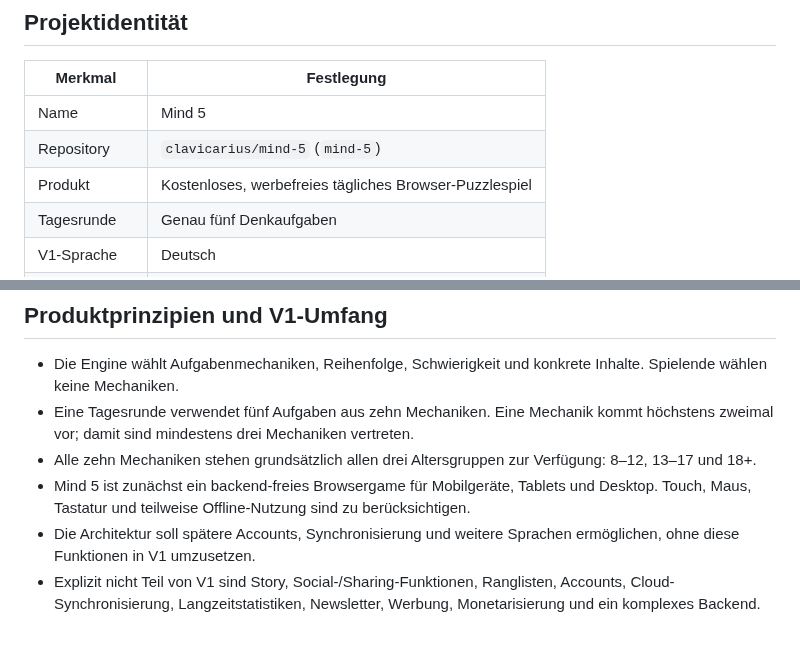
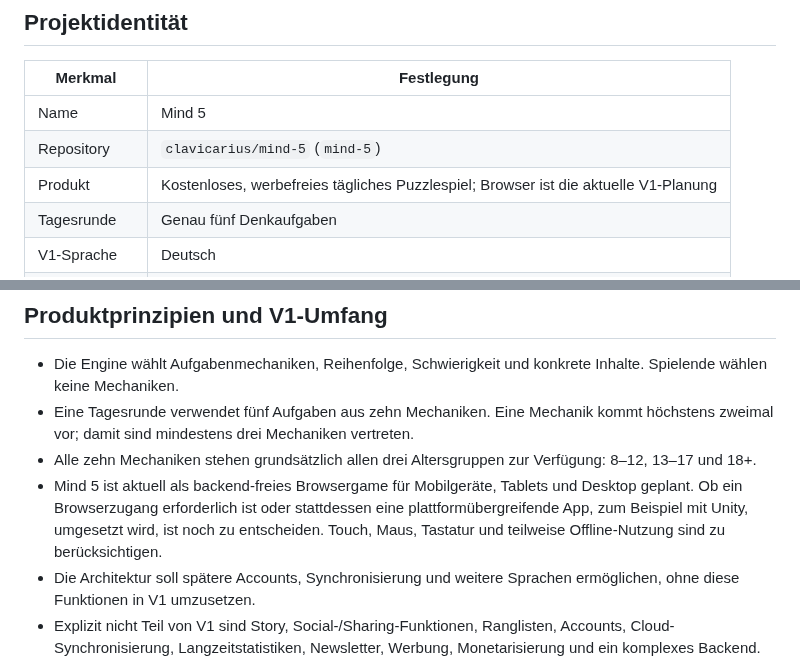
Before and after one commit to clavicarius/mind-5, a Markdown page: docs/PROJECT_OVERVIEW.md, 2 parts joined by grey strips. Rendered like a GitHub page; blank space fills up the shorter version.

Commit message:
Clarify platform options
Co-authored-by: clavicarius <36035933+clavicarius@users.noreply.github.com>

```diff
--- a/docs/PROJECT_OVERVIEW.md
+++ b/docs/PROJECT_OVERVIEW.md
@@ -6,7 +6,7 @@
 | --- | --- |
 | Name | Mind 5 |
 | Repository | `clavicarius/mind-5` (`mind-5`) |
-| Produkt | Kostenloses, werbefreies tägliches Browser-Puzzlespiel |
+| Produkt | Kostenloses, werbefreies tägliches Puzzlespiel; Browser ist die aktuelle V1-Planung |
 | Tagesrunde | Genau fünf Denkaufgaben |
 | V1-Sprache | Deutsch |
 | Tageszeitzone | `Europe/Berlin` |
@@ -18,7 +18,7 @@ Der Name „Mind 5“ verweist auf die fünf Denkaufgaben einer Tagesrunde. V1 e
 - Die Engine wählt Aufgabenmechaniken, Reihenfolge, Schwierigkeit und konkrete Inhalte. Spielende wählen keine Mechaniken.
 - Eine Tagesrunde verwendet fünf Aufgaben aus zehn Mechaniken. Eine Mechanik kommt höchstens zweimal vor; damit sind mindestens drei Mechaniken vertreten.
 - Alle zehn Mechaniken stehen grundsätzlich allen drei Altersgruppen zur Verfügung: 8–12, 13–17 und 18+.
-- Mind 5 ist zunächst ein backend-freies Browsergame für Mobilgeräte, Tablets und Desktop. Touch, Maus, Tastatur und teilweise Offline-Nutzung sind zu berücksichtigen.
+- Mind 5 ist aktuell als backend-freies Browsergame für Mobilgeräte, Tablets und Desktop geplant. Ob ein Browserzugang erforderlich ist oder stattdessen eine plattformübergreifende App, zum Beispiel mit Unity, umgesetzt wird, ist noch zu entscheiden. Touch, Maus, Tastatur und teilweise Offline-Nutzung sind zu berücksichtigen.
 - Die Architektur soll spätere Accounts, Synchronisierung und weitere Sprachen ermöglichen, ohne diese Funktionen in V1 umzusetzen.
 - Explizit nicht Teil von V1 sind Story, Social-/Sharing-Funktionen, Ranglisten, Accounts, Cloud-Synchronisierung, Langzeitstatistiken, Newsletter, Werbung, Monetarisierung und ein komplexes Backend.
 
```
